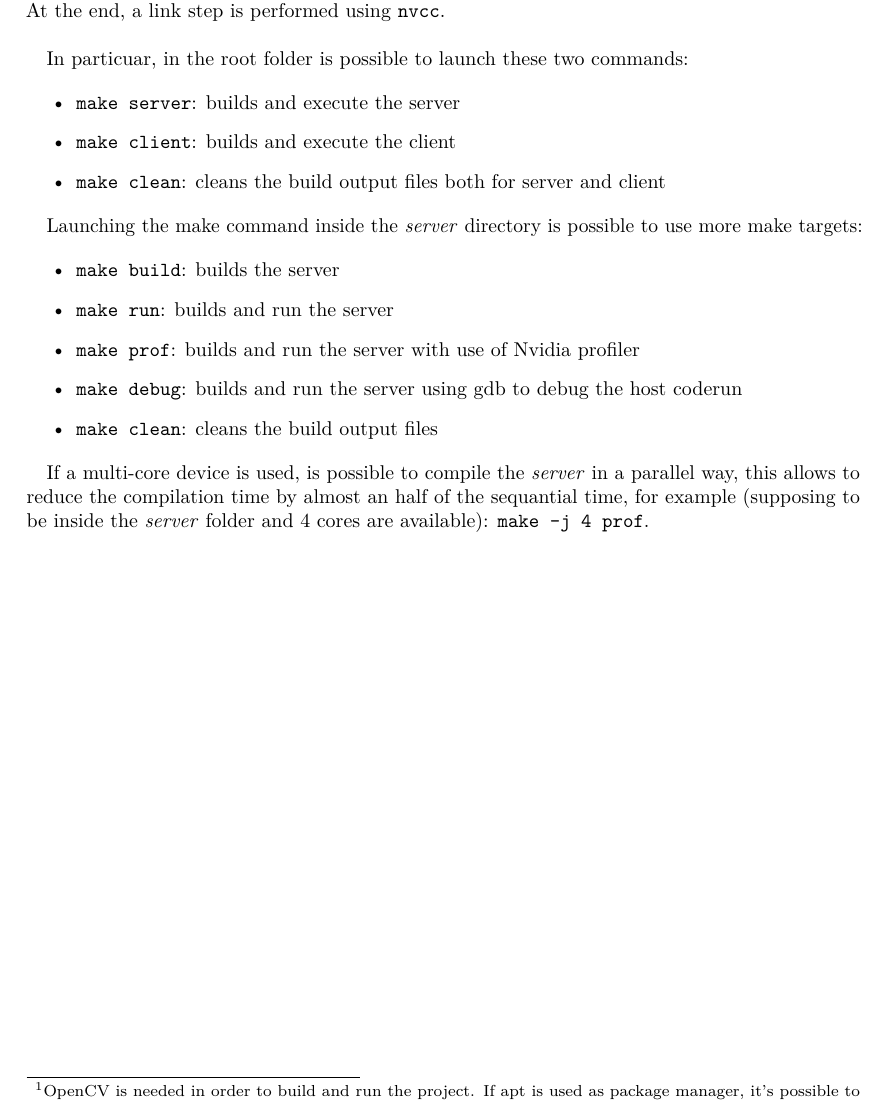
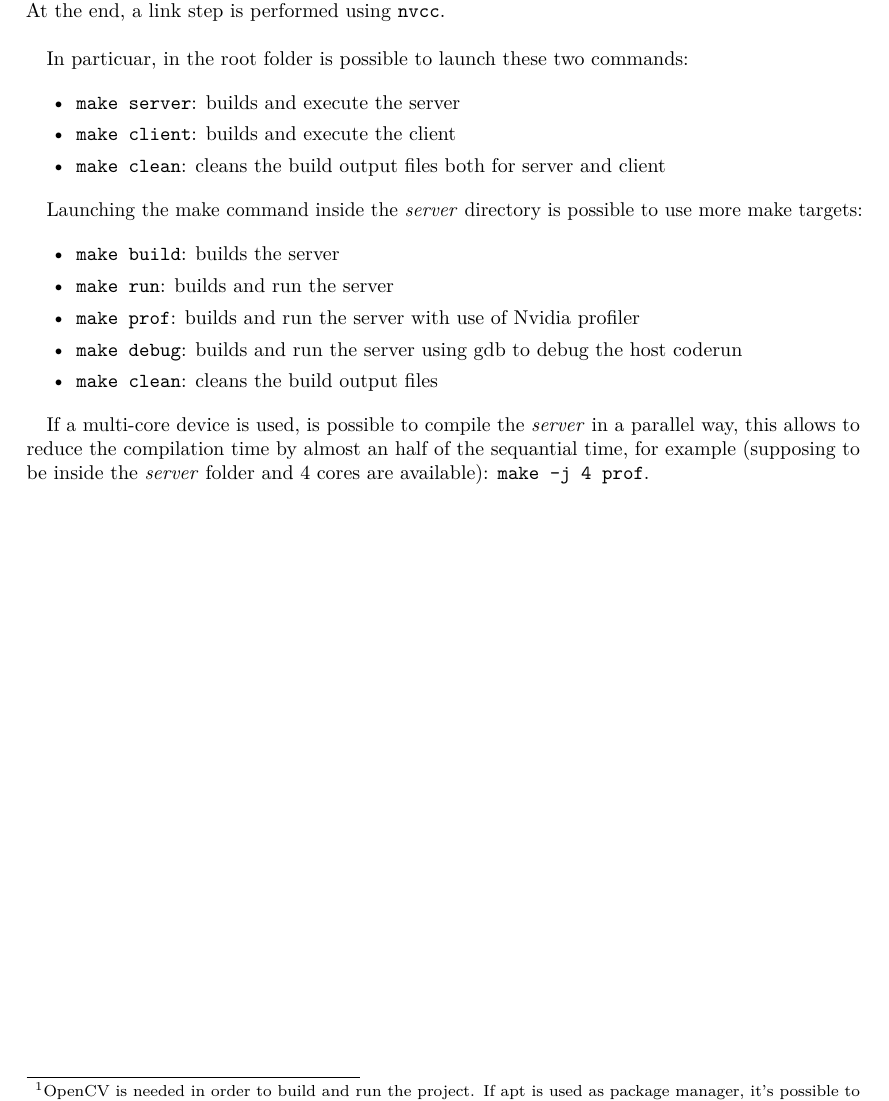
Before and after one commit to MatteoBattilana/CUDAVideoStream, a LaTeX document (REPORT/report.tex): part of page 52 of 52, cut so that both start at the same text. Compiled offline with pdfLaTeX.

Commit message:
report: updated chapter on makefile

```diff
--- a/REPORT/report.tex
+++ b/REPORT/report.tex
@@ -2748,6 +2748,7 @@ __global__ void median_kernel(uint8_t *image, uint8_t *R)
 	In particuar, in the root folder is possible to launch these two commands:
 
 	\begin{itemize}
+		\itemsep 0sp
 		\item \texttt{make server}: builds and execute the server
 		\item \texttt{make client}: builds and execute the client
 		\item \texttt{make clean}: cleans the build output files both for server and client
```
Also changed, not shown: REPORT/report.tex (1 more changed lines).
